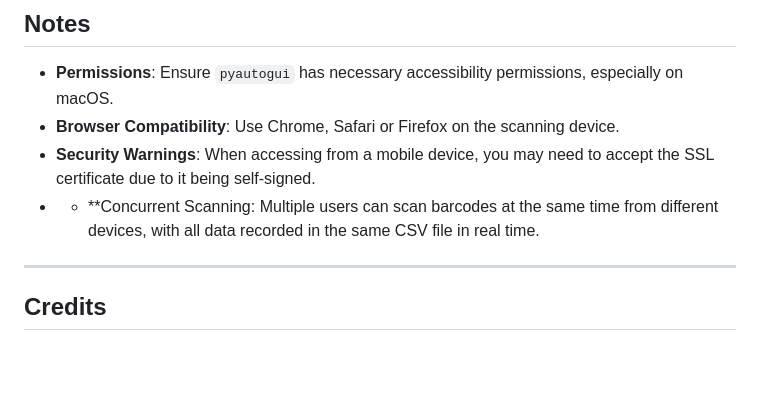
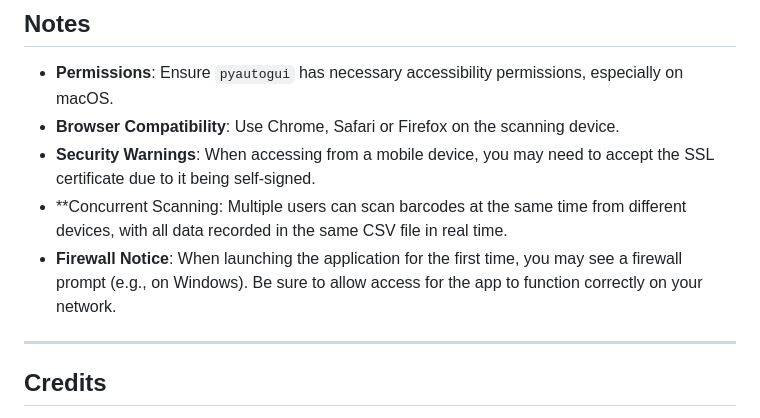
Before and after one commit to Eykthirnyr/Bar-Code-Caster, a Markdown page: README.md, the part around the change. GitHub-like rendering; blank space fills up the shorter version.

```diff
--- a/README.md
+++ b/README.md
@@ -83,7 +83,8 @@ A Python application that hosts a web server for continuous barcode scanning usi
 - **Permissions**: Ensure `pyautogui` has necessary accessibility permissions, especially on macOS.
 - **Browser Compatibility**: Use Chrome, Safari or Firefox on the scanning device.
 - **Security Warnings**: When accessing from a mobile device, you may need to accept the SSL certificate due to it being self-signed.
-- - **Concurrent Scanning: Multiple users can scan barcodes at the same time from different devices, with all data recorded in the same CSV file in real time.
+- **Concurrent Scanning: Multiple users can scan barcodes at the same time from different devices, with all data recorded in the same CSV file in real time.
+- **Firewall Notice**: When launching the application for the first time, you may see a firewall prompt (e.g., on Windows). Be sure to allow access for the app to function correctly on your network.
 
 ---
 
```
